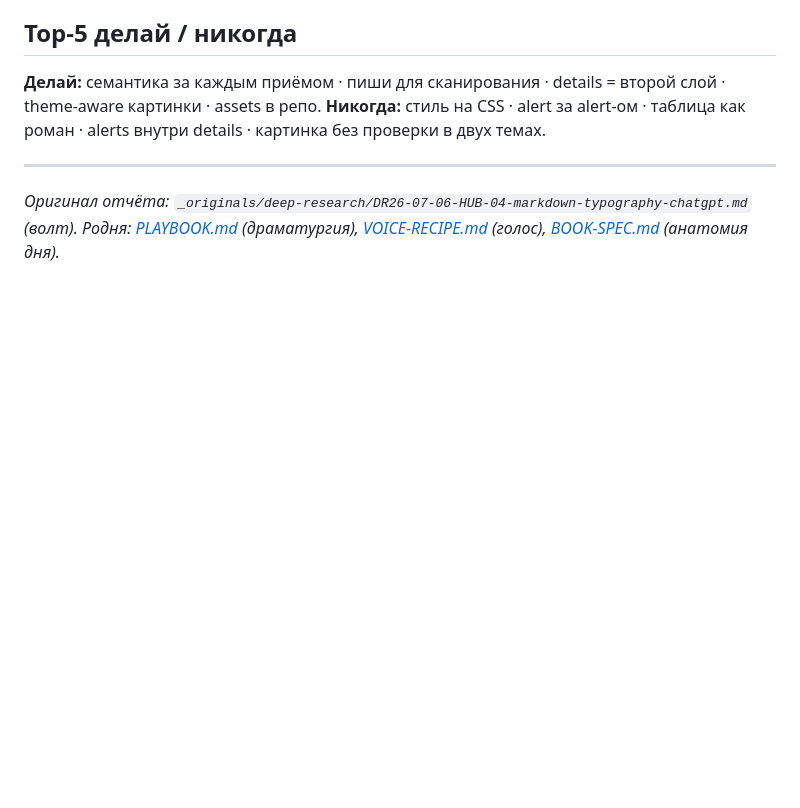
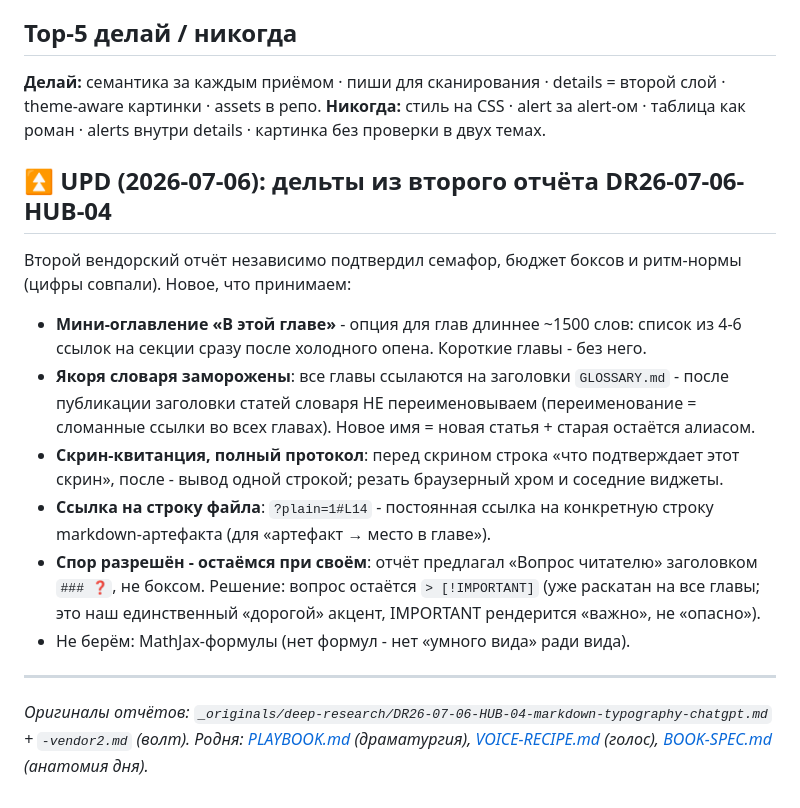
Before and after one commit to Palo-Alto-AI-Research-Lab/the-journey, a Markdown page: STYLE-VISUAL.md, the part around the change. Rendered like a GitHub page; blank space fills up the shorter version.

Commit message:
STYLE-VISUAL: deltas from second HUB-04 vendor report
Mini-TOC option for long chapters, glossary-anchor freeze rule, screenshot-receipt protocol, plain=1#L line links; reader-question stays [!IMPORTANT] (dispute resolved, keep rolled-out choice).

Co-Authored-By: Claude Fable 5 <noreply@anthropic.com>

```diff
--- a/STYLE-VISUAL.md
+++ b/STYLE-VISUAL.md
@@ -49,5 +49,16 @@
 **Делай:** семантика за каждым приёмом · пиши для сканирования · details = второй слой · theme-aware картинки · assets в репо.
 **Никогда:** стиль на CSS · alert за alert-ом · таблица как роман · alerts внутри details · картинка без проверки в двух темах.
 
+## ⏫ UPD (2026-07-06): дельты из второго отчёта DR26-07-06-HUB-04
+
+Второй вендорский отчёт независимо подтвердил семафор, бюджет боксов и ритм-нормы (цифры совпали). Новое, что принимаем:
+
+- **Мини-оглавление «В этой главе»** - опция для глав длиннее ~1500 слов: список из 4-6 ссылок на секции сразу после холодного опена. Короткие главы - без него.
+- **Якоря словаря заморожены**: все главы ссылаются на заголовки `GLOSSARY.md` - после публикации заголовки статей словаря НЕ переименовываем (переименование = сломанные ссылки во всех главах). Новое имя = новая статья + старая остаётся алиасом.
+- **Скрин-квитанция, полный протокол**: перед скрином строка «что подтверждает этот скрин», после - вывод одной строкой; резать браузерный хром и соседние виджеты.
+- **Ссылка на строку файла**: `?plain=1#L14` - постоянная ссылка на конкретную строку markdown-артефакта (для «артефакт → место в главе»).
+- **Спор разрешён - остаёмся при своём**: отчёт предлагал «Вопрос читателю» заголовком `### ❓`, не боксом. Решение: вопрос остаётся `> [!IMPORTANT]` (уже раскатан на все главы; это наш единственный «дорогой» акцент, IMPORTANT рендерится «важно», не «опасно»).
+- Не берём: MathJax-формулы (нет формул - нет «умного вида» ради вида).
+
 ---
-*Оригинал отчёта: `_originals/deep-research/DR26-07-06-HUB-04-markdown-typography-chatgpt.md` (волт). Родня: [PLAYBOOK.md](PLAYBOOK.md) (драматургия), [VOICE-RECIPE.md](VOICE-RECIPE.md) (голос), [BOOK-SPEC.md](BOOK-SPEC.md) (анатомия дня).*
+*Оригиналы отчётов: `_originals/deep-research/DR26-07-06-HUB-04-markdown-typography-chatgpt.md` + `-vendor2.md` (волт). Родня: [PLAYBOOK.md](PLAYBOOK.md) (драматургия), [VOICE-RECIPE.md](VOICE-RECIPE.md) (голос), [BOOK-SPEC.md](BOOK-SPEC.md) (анатомия дня).*
```
